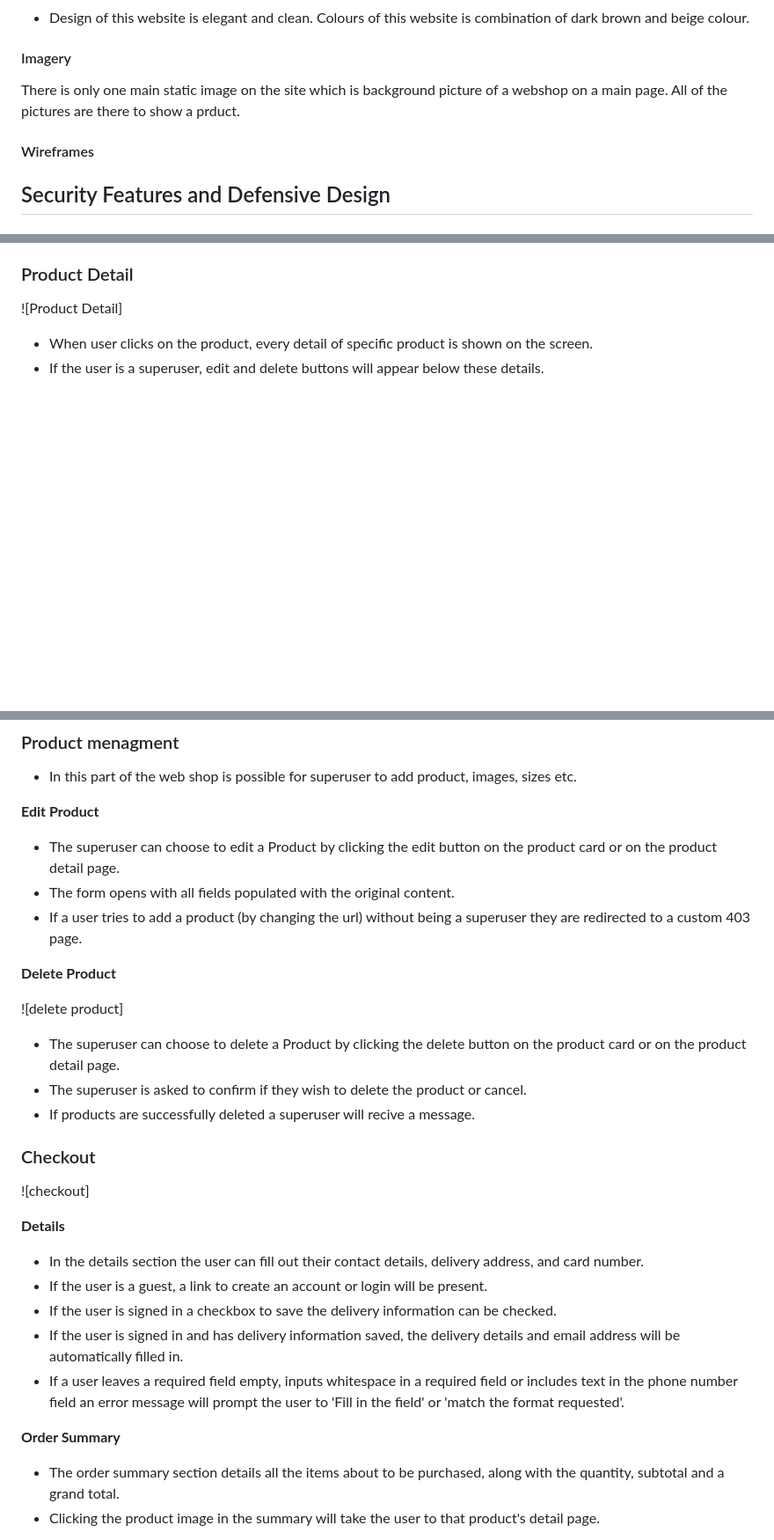
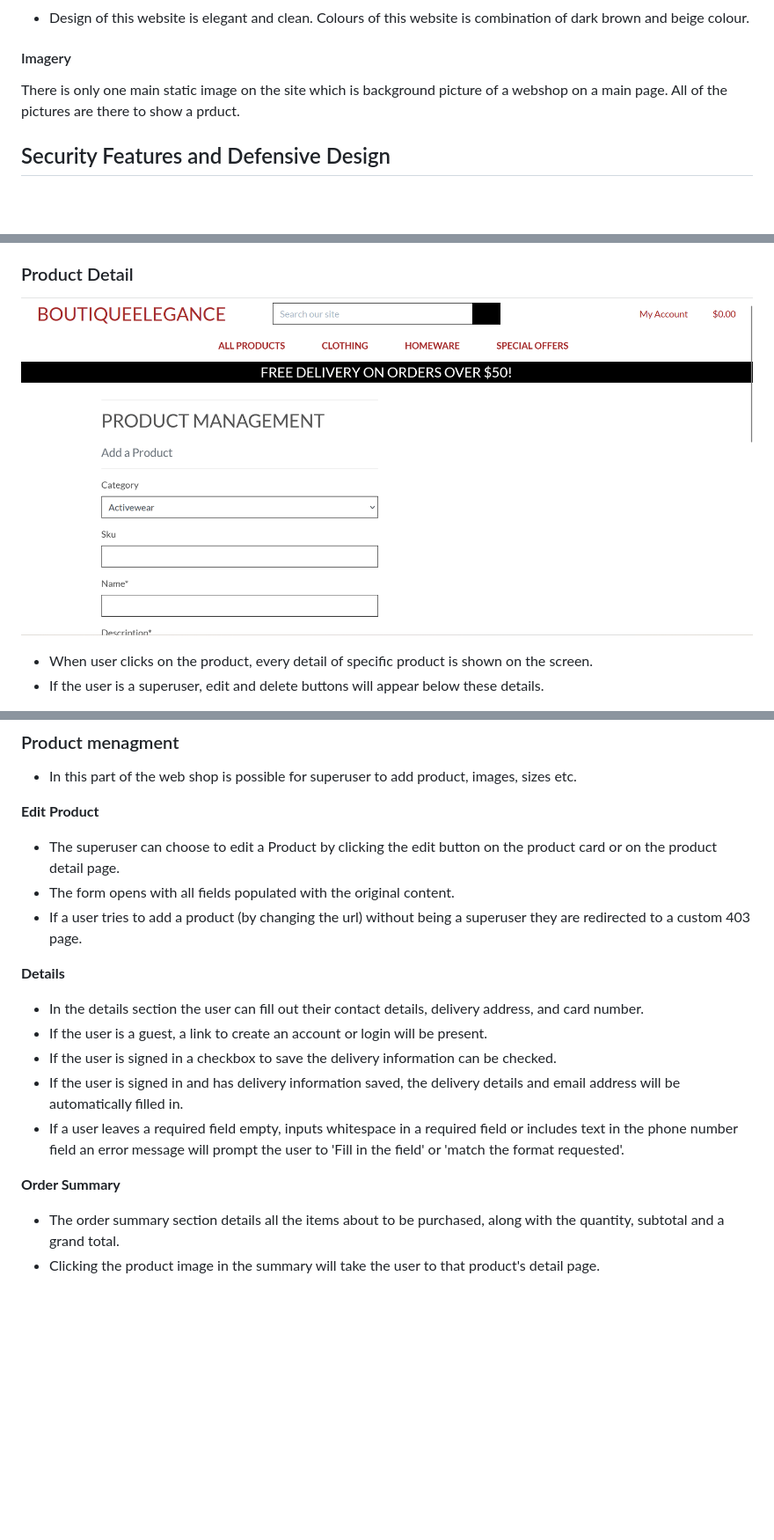
Before and after one commit to Ermaa8/Boutique-Elegance, a Markdown page: README.md, 3 parts joined by grey strips. Shown: that part at 88% size. Rendered like a GitHub page; pictures changed too: pictures/product.png (added); blank space fills up the shorter version.

```diff
--- a/README.md
+++ b/README.md
@@ -51,8 +51,6 @@ A visitor to Fresh Nest would be someone who is most likely an adult who is inte
 #### Imagery
 There is only one main static image on the site which is background picture of a webshop on a main page. All of the pictures are there to show a prduct.
 
-#### Wireframes
-
 ## Security Features and Defensive Design
 ### User Authentication
 
@@ -117,7 +108,7 @@ Custom Error Pages were created to give the user more information on the error a
 
 ### Product Detail
 
-![Product Detail]
+![Product Detail](pictures/product.png)
 - When user clicks on the product, every detail of specific product is shown on the screen.
 - If the user is a superuser, edit and delete buttons will appear below these details.
 
@@ -130,17 +121,6 @@ Custom Error Pages were created to give the user more information on the error a
 - The form opens with all fields populated with the original content.
 - If a user tries to add a product (by changing the url) without being a superuser they are redirected to a custom 403 page.
 
-**Delete Product**
-
-![delete product]
-- The superuser can choose to delete a Product by clicking the delete button on the product card or on the product detail page.
-- The superuser is asked to confirm if they wish to delete the product or cancel.
-- If products are successfully deleted a superuser will recive a message.
-
-### Checkout
-
-![checkout]
-
 **Details**
 - In the details section the user can fill out their contact details, delivery address, and card number.
 - If the user is a guest, a link to create an account or login will be present.
@@ -149,7 +129,6 @@ Custom Error Pages were created to give the user more information on the error a
 - If a user leaves a required field empty, inputs whitespace in a required field or includes text in the phone number field an error message will prompt the user to 'Fill in the field' or 'match the format requested'.
 
 **Order Summary**
-
 - The order summary section details all the items about to be purchased, along with the quantity, subtotal and a grand total.
 - Clicking the product image in the summary will take the user to that product's detail page.
 
```
Also changed, not shown: other parts of README.md (+5 -12 lines), pictures/delivery.png (added), pictures/order.png (added), pictures/signin.png (added), pictures/signup.png (added).
